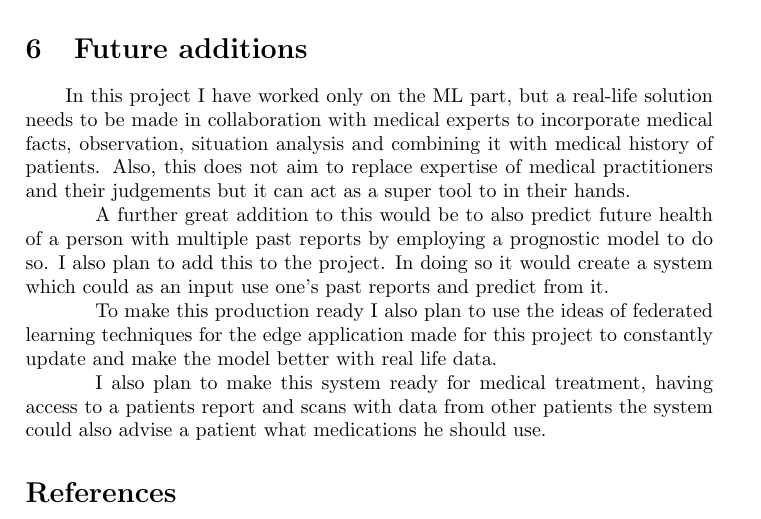
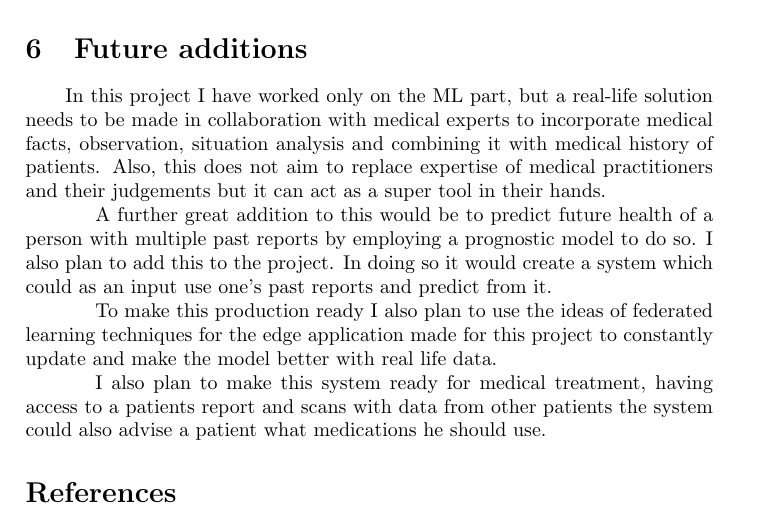
Before and after one commit to Rishit-dagli/Code-to-Learn-2020, a LaTeX document (Submission/main.tex): part of page 4 of 4, cut so that both start at the same text. Compiled offline with pdfLaTeX.

Commit message:
Fix minor grammatical errors

```diff
--- a/Submission/main.tex
+++ b/Submission/main.tex
@@ -95,9 +95,9 @@ The Fig. \ref{fig:1} shows the trained model metrics, with Auto ML I receive a g
 
 \section{Future additions}
 
-\qquad In this project I have worked only on the ML part, but a real-life solution needs to be made in collaboration with medical experts to incorporate medical facts, observation, situation analysis and combining it with medical history of patients. Also, this does not aim to replace expertise of medical practitioners and their judgements but it can act as a super tool to in their hands.
+\qquad In this project I have worked only on the ML part, but a real-life solution needs to be made in collaboration with medical experts to incorporate medical facts, observation, situation analysis and combining it with medical history of patients. Also, this does not aim to replace expertise of medical practitioners and their judgements but it can act as a super tool in their hands.
 
-\qquad A further great addition to this would be to also predict future health of a person with multiple past reports by employing a prognostic model to do so. I also plan to add this to the project. In doing so it would create a system which could as an input use one's past reports and predict from it.
+\qquad A further great addition to this would be to predict future health of a person with multiple past reports by employing a prognostic model to do so. I also plan to add this to the project. In doing so it would create a system which could as an input use one's past reports and predict from it.
 
 \qquad To make this production ready I also plan to use the ideas of federated learning techniques for the edge application made for this project to constantly update and make the model better with real life data.
 
```
Also changed, not shown: Submission/main.tex (2 more changed lines).
